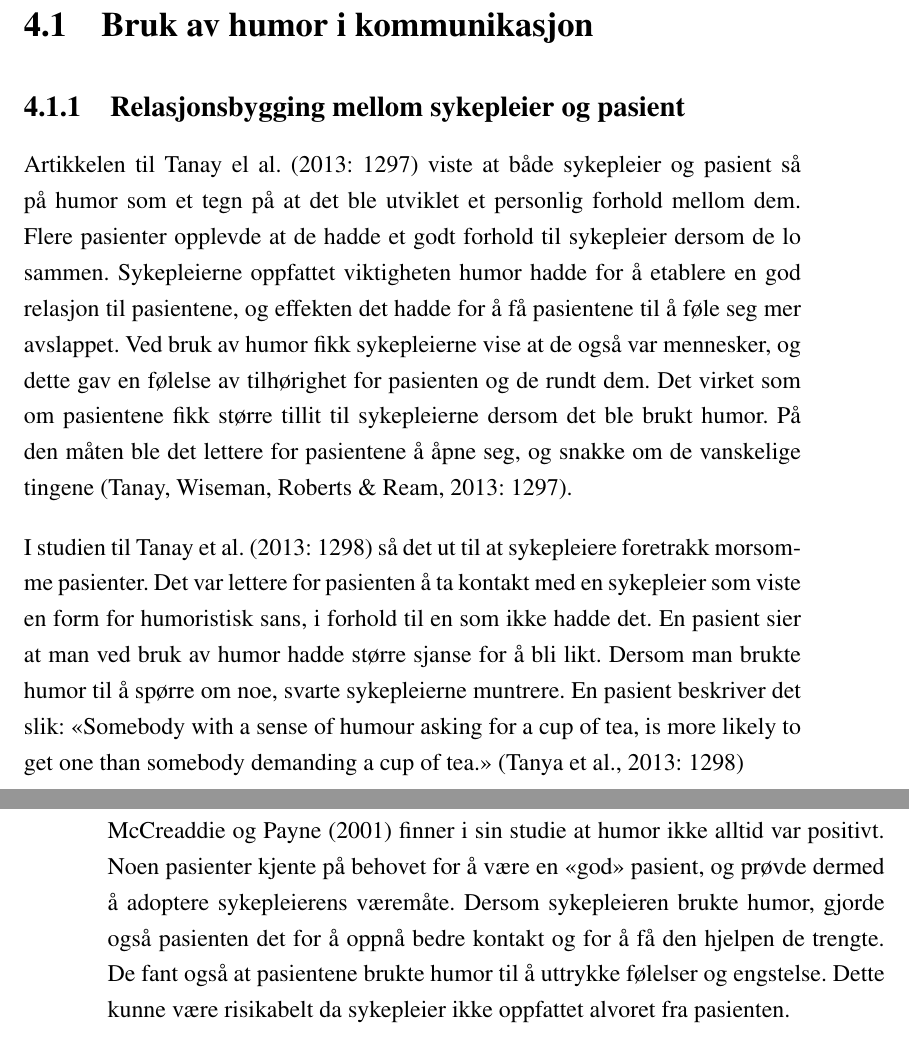
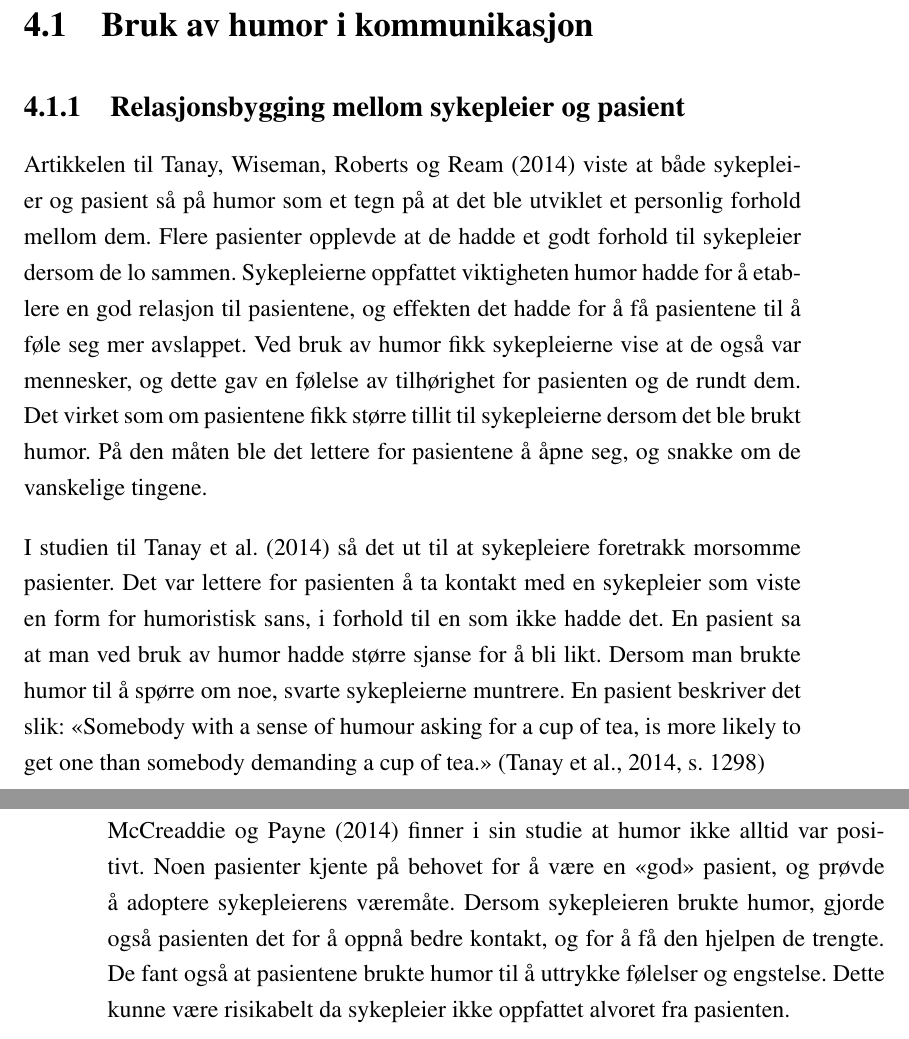
Before and after one commit to cslarsen/siri-bach16, a LaTeX document (bachelor.tex, which reads 4-resultat.tex): two parts of pages 21 and 22 of 42, joined at a grey line, cut so that both start at the same text. Compiled offline with pdfLaTeX.

Commit message:
Fixes chap 4, 4.1

```diff
--- a/4-resultat.tex
+++ b/4-resultat.tex
@@ -5,33 +5,34 @@
 \subsection{Relasjonsbygging mellom sykepleier og pasient}
 \label{res.relbygg}
 
-Artikkelen til Tanay el al. (2013: 1297) viste at både sykepleier og pasient så
-på humor som et tegn på at det ble utviklet et personlig forhold mellom dem.
-Flere pasienter opplevde at de hadde et godt forhold til sykepleier dersom de
-lo sammen. Sykepleierne oppfattet viktigheten humor hadde for å etablere en god
+Artikkelen til \fullciteA{tanay2014} viste at både sykepleier og pasient så på
+humor som et tegn på at det ble utviklet et personlig forhold mellom dem. Flere
+pasienter opplevde at de hadde et godt forhold til sykepleier dersom de lo
+sammen. Sykepleierne oppfattet viktigheten humor hadde for å etablere en god
 relasjon til pasientene, og effekten det hadde for å få pasientene til å føle
 seg mer avslappet. Ved bruk av humor fikk sykepleierne vise at de også var
 mennesker, og dette gav en følelse av tilhørighet for pasienten og de rundt
 dem. Det virket som om pasientene fikk større tillit til sykepleierne dersom
 det ble brukt humor. På den måten ble det lettere for pasientene å åpne seg, og
-snakke om de vanskelige tingene (Tanay, Wiseman, Roberts \&{} Ream, 2013: 1297).
+snakke om de vanskelige tingene.
 
-I studien til Tanay et al. (2013: 1298) så det ut til at sykepleiere foretrakk
+I studien til \citeA{tanay2014} så det ut til at sykepleiere foretrakk
 morsomme pasienter. Det var lettere for pasienten å ta kontakt med en
 sykepleier som viste en form for humoristisk sans, i forhold til en som ikke
-hadde det. En pasient sier at man ved bruk av humor hadde større sjanse for å
-bli likt. Dersom man brukte humor til å spørre om noe, svarte sykepleierne
-muntrere. En pasient beskriver det slik: \textquote[Tanya et al., 2013:
-1298]{Somebody with a sense of humour asking for a cup of tea, is more likely
-to get one than somebody demanding a cup of tea.}
+hadde det. En pasient sa at man ved bruk av humor hadde større sjanse for å bli
+likt. Dersom man brukte humor til å spørre om noe, svarte sykepleierne
+muntrere. En pasient beskriver det slik:
+\textquote[{\citeNP[s.~1298]{tanay2014}}]{Somebody with a sense of humour asking
+for a cup of tea, is more likely to get one than somebody demanding a cup of
+tea.}
 
-McCreaddie og Payne (2001) finner i sin studie at humor ikke alltid var
+\fullciteA{mccreaddie2011} finner i sin studie at humor ikke alltid var
 positivt. Noen pasienter kjente på behovet for å være en <<god>> pasient, og
-prøvde dermed å adoptere sykepleierens væremåte. Dersom sykepleieren brukte
-humor, gjorde også pasienten det for å oppnå bedre kontakt og for å få den
-hjelpen de trengte. De fant også at pasientene brukte humor til å uttrykke
-følelser og engstelse. Dette kunne være risikabelt da sykepleier ikke oppfattet
-alvoret fra pasienten.
+prøvde å adoptere sykepleierens væremåte. Dersom sykepleieren brukte humor,
+gjorde også pasienten det for å oppnå bedre kontakt, og for å få den hjelpen de
+trengte. De fant også at pasientene brukte humor til å uttrykke følelser og
+engstelse. Dette kunne være risikabelt da sykepleier ikke oppfattet alvoret fra
+pasienten.
 
 \subsection{Den vanskelige samtalen}
 
```
